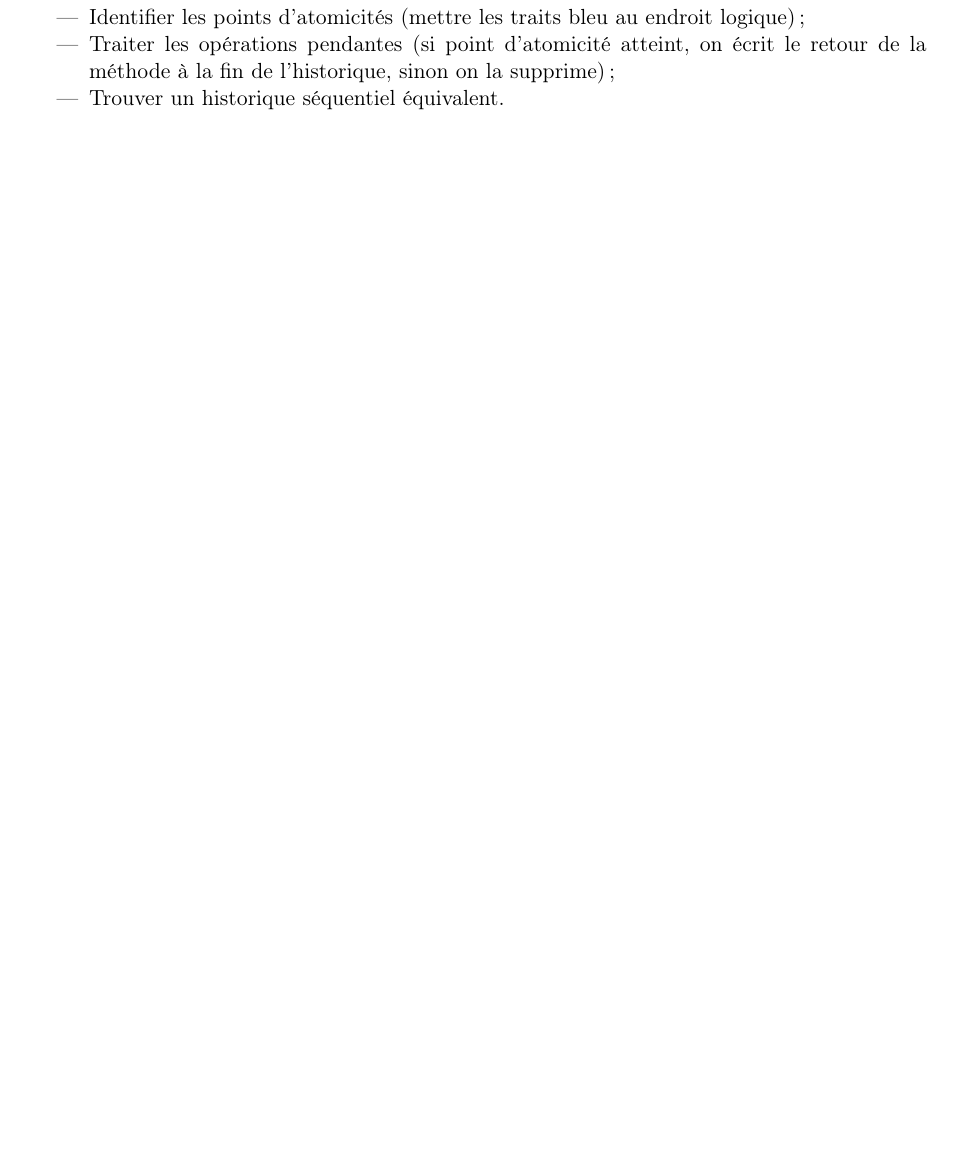
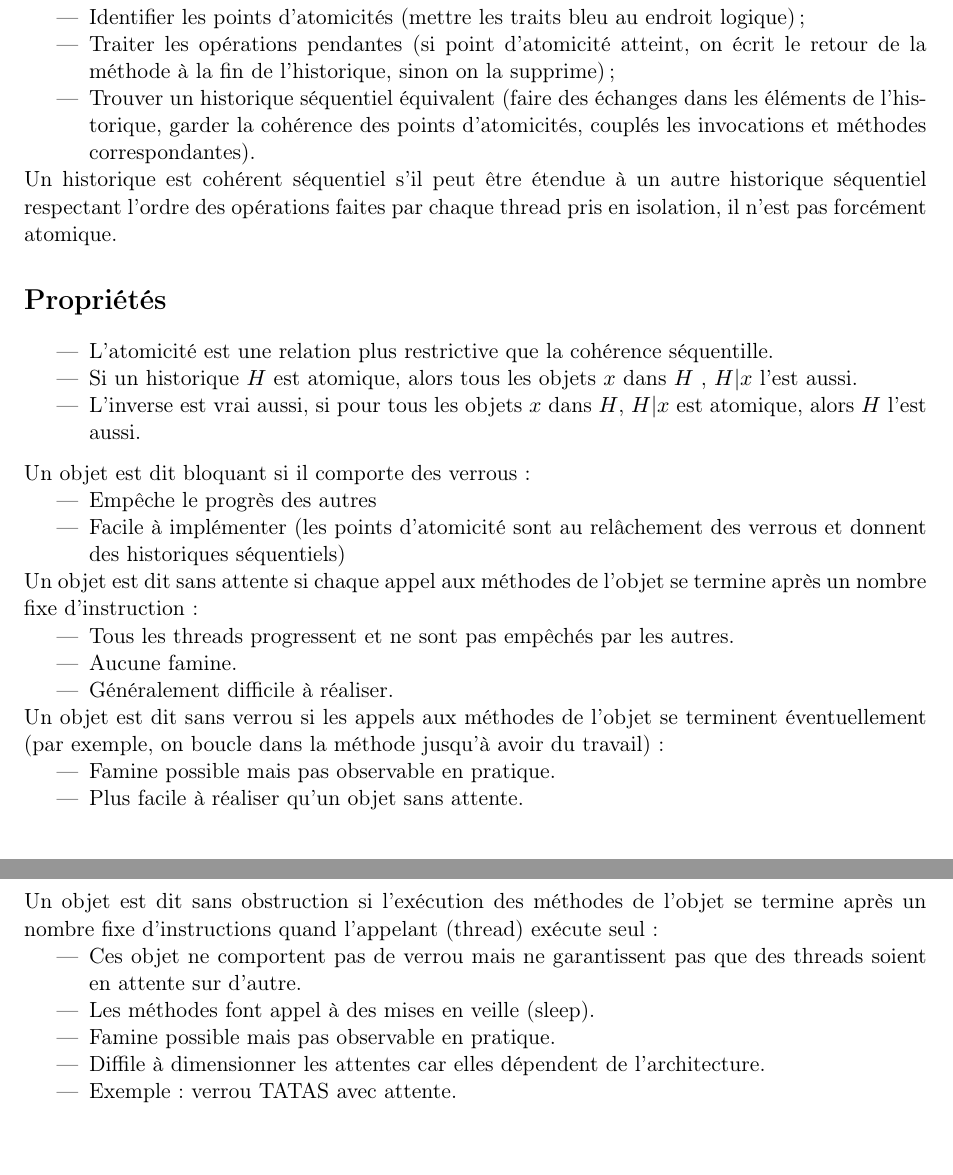
Before and after one commit to SnipyJulmy/hesso-mse-resume, a LaTeX document (resume_pcm/resume_pcm.tex): part of page 15 of 15 before the commit and two parts of pages 15 and 16 of 16 after it, the two joined at a grey line, cut so that both start at the same text, the shorter picture padded with empty space. Compiled offline with pdfLaTeX.

Commit message:
Update pcm

```diff
--- a/resume_pcm/resume_pcm.tex
+++ b/resume_pcm/resume_pcm.tex
@@ -707,7 +707,46 @@ Méthodes :
 \begin{itemize}
     \item Identifier les points d'atomicités (mettre les traits bleu au endroit logique);
     \item Traiter les opérations pendantes (si point d'atomicité atteint, on écrit le retour de la méthode à la fin de l'historique, sinon on la supprime);
-    \item Trouver un historique séquentiel équivalent.
+    \item Trouver un historique séquentiel équivalent (faire des échanges dans les éléments de l'historique, garder la cohérence des points d'atomicités, couplés les invocations et méthodes correspondantes).
+\end{itemize}
+
+
+Un historique est cohérent séquentiel s'il peut être étendue à un autre historique séquentiel respectant l'ordre des opérations faites par chaque thread pris en isolation, il n'est pas forcément atomique.
+
+\section*{Propriétés}
+
+\begin{itemize}
+    \item L'atomicité est une relation plus restrictive que la cohérence séquentille.
+    \item Si un historique $H$ est atomique, alors tous les objets $x$ dans $H$ , $H|x$ l'est aussi.
+    \item L'inverse est vrai aussi, si pour tous les objets $x$ dans $H$, $H|x$ est atomique, alors $H$ l'est aussi.
+\end{itemize}
+
+Un objet est dit bloquant si il comporte des verrous :
+\begin{itemize}
+    \item Empêche le progrès des autres
+    \item Facile à implémenter (les points d'atomicité sont au relâchement des verrous et donnent des historiques séquentiels)
+\end{itemize}
+
+Un objet est dit sans attente si chaque appel aux méthodes de l'objet se termine après un nombre fixe d'instruction :
+\begin{itemize}
+    \item Tous les threads progressent et ne sont pas empêchés par les autres.
+    \item Aucune famine.
+    \item Généralement difficile à réaliser.
+\end{itemize}
+
+Un objet est dit sans verrou si les appels aux méthodes de l'objet se terminent éventuellement (par exemple, on boucle dans la méthode jusqu'à avoir du travail) :
+\begin{itemize}
+    \item Famine possible mais pas observable en pratique.
+    \item Plus facile à réaliser qu'un objet sans attente.
+\end{itemize}
+
+Un objet est dit sans obstruction si l'exécution des méthodes de l'objet se termine après un nombre fixe d'instructions quand l'appelant (thread) exécute seul :
+\begin{itemize}
+    \item Ces objet ne comportent pas de verrou mais ne garantissent pas que des threads soient en attente sur d'autre.
+    \item Les méthodes font appel à des mises en veille (sleep).
+    \item Famine possible mais pas observable en pratique.
+    \item Diffile à dimensionner les attentes car elles dépendent de l'architecture.
+    \item Exemple : verrou TATAS avec attente.
 \end{itemize}
 
 % section Atomicité (end)
```
Also changed, not shown: resume_pcm/resume_pcm.pdf.
